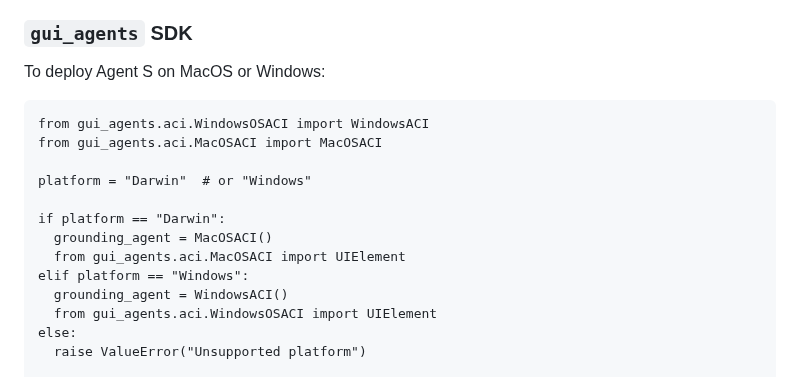
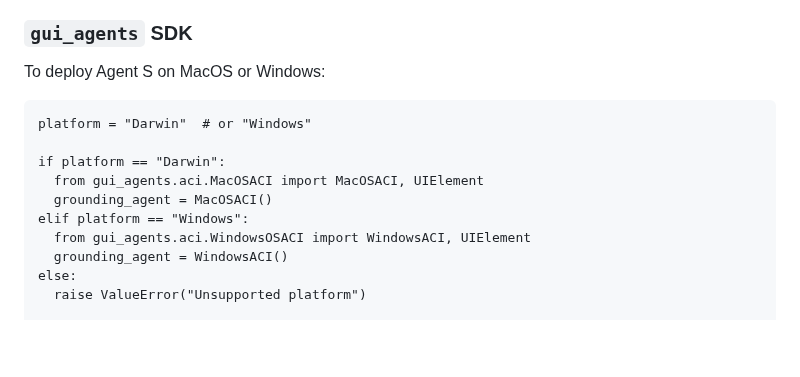
Before and after one commit to simular-ai/Agent-S, a Markdown page: README.md, the part around the change. Drawn GitHub-style; blank space fills up the shorter version.

````diff
--- a/README.md
+++ b/README.md
@@ -133,17 +133,14 @@ This will show a user query prompt where you can enter your query and interact w
 To deploy Agent S on MacOS or Windows:
 
 ```
-from gui_agents.aci.WindowsOSACI import WindowsACI
-from gui_agents.aci.MacOSACI import MacOSACI
-
 platform = "Darwin"  # or "Windows"
 
 if platform == "Darwin":
+  from gui_agents.aci.MacOSACI import MacOSACI, UIElement
   grounding_agent = MacOSACI()
-  from gui_agents.aci.MacOSACI import UIElement
 elif platform == "Windows":
+  from gui_agents.aci.WindowsOSACI import WindowsACI, UIElement
   grounding_agent = WindowsACI()
-  from gui_agents.aci.WindowsOSACI import UIElement
 else:
   raise ValueError("Unsupported platform")
 
````
